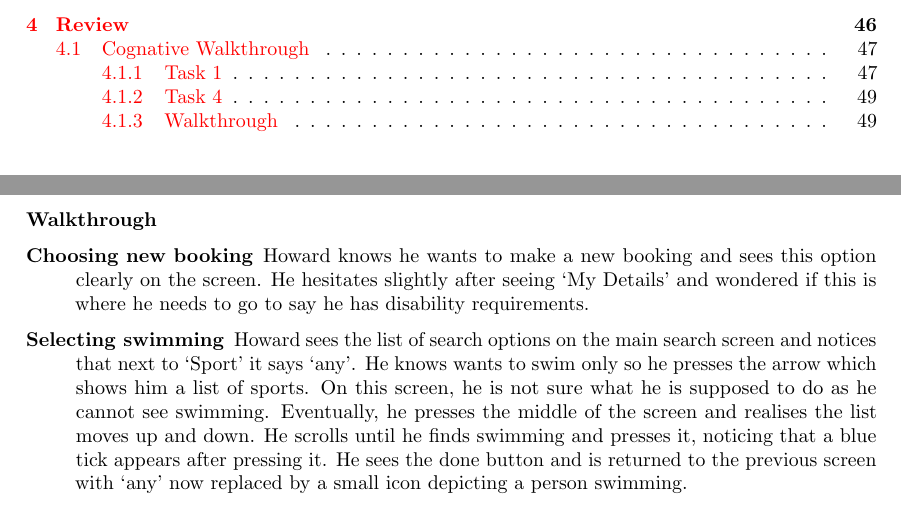
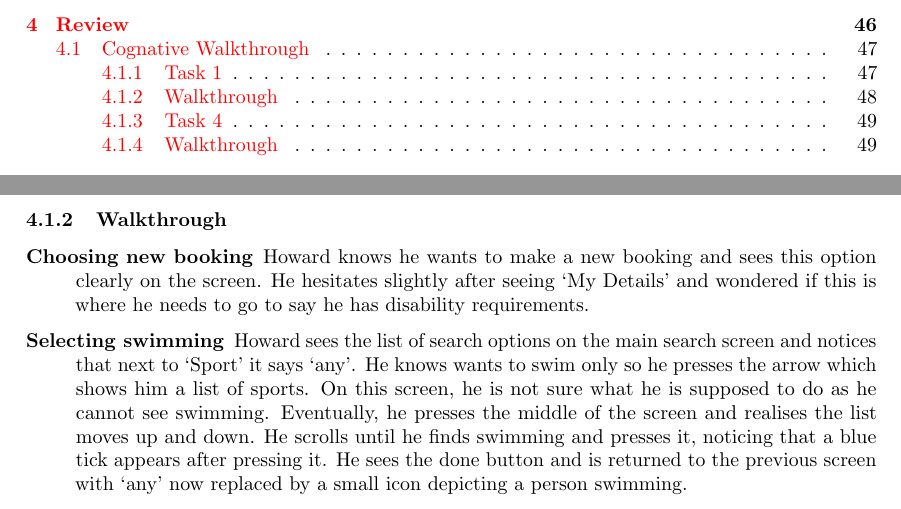
Before and after one commit to joshaw/HCI_Group, a LaTeX paper (Final_Report/mainfile.tex, which reads Second_Prototype/Cognitive_Walkthrough_Elderly.tex): two parts of pages 4 and 51 of 54, joined at a grey line, cut so that both start at the same text. Compiled offline with pdfLaTeX.

Commit message:
some reformating

```diff
--- a/Second_Prototype/Cognitive_Walkthrough_Elderly.tex
+++ b/Second_Prototype/Cognitive_Walkthrough_Elderly.tex
@@ -20,7 +22,7 @@ midday.}
 	\item Press `Book Now'.
 \end{enumerate}
 
-\paragraph{Walkthrough}
+\subsubsection{Walkthrough}
 
 \begin{description}
 	\item[Choosing new booking] Howard knows he wants to make a new booking and
```
Also changed, not shown: Review_of_related_work/Review_of_current_sports_booking_systems.tex (+1 -1 lines), Second_Prototype/Cognitive_Walkthrough_Elderly.tex (9 more changed lines).
